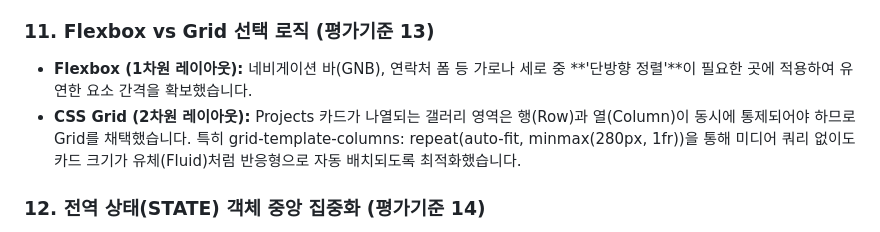
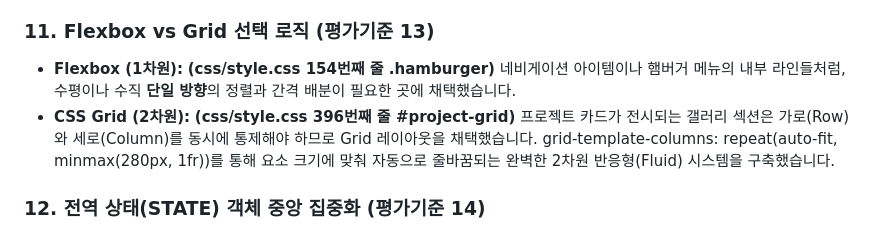
Before and after one commit to wow2658/zero-dependency-web, a Markdown page: README.md, the part around one of its changes. Drawn GitHub-style.

```diff
--- a/README.md
+++ b/README.md
@@ -125,6 +124,6 @@ epo.displayLanguage === currentFilter)에 맞는 요소들만 추려낸 새로
 
 ### 11. Flexbox vs Grid 선택 로직 (평가기준 13)
-- **Flexbox (1차원 레이아웃):** 네비게이션 바(GNB), 연락처 폼 등 가로나 세로 중 **'단방향 정렬'**이 필요한 곳에 적용하여 유연한 요소 간격을 확보했습니다.
-- **CSS Grid (2차원 레이아웃):** Projects 카드가 나열되는 갤러리 영역은 행(Row)과 열(Column)이 동시에 통제되어야 하므로 Grid를 채택했습니다. 특히 grid-template-columns: repeat(auto-fit, minmax(280px, 1fr))을 통해 미디어 쿼리 없이도 카드 크기가 유체(Fluid)처럼 반응형으로 자동 배치되도록 최적화했습니다.
+- **Flexbox (1차원):** **(css/style.css 154번째 줄 .hamburger)** 네비게이션 아이템이나 햄버거 메뉴의 내부 라인들처럼, 수평이나 수직 **단일 방향**의 정렬과 간격 배분이 필요한 곳에 채택했습니다.
+- **CSS Grid (2차원):** **(css/style.css 396번째 줄 #project-grid)** 프로젝트 카드가 전시되는 갤러리 섹션은 가로(Row)와 세로(Column)를 동시에 통제해야 하므로 Grid 레이아웃을 채택했습니다. grid-template-columns: repeat(auto-fit, minmax(280px, 1fr))를 통해 요소 크기에 맞춰 자동으로 줄바꿈되는 완벽한 2차원 반응형(Fluid) 시스템을 구축했습니다.
 
 ### 12. 전역 상태(STATE) 객체 중앙 집중화 (평가기준 14)
```
Also changed, not shown: other parts of README.md (+32 -33 lines).
